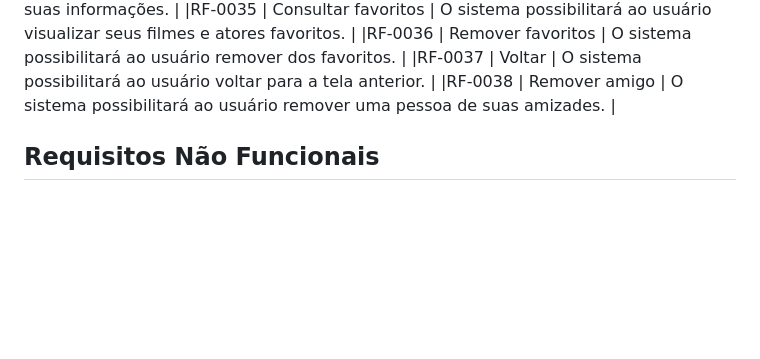
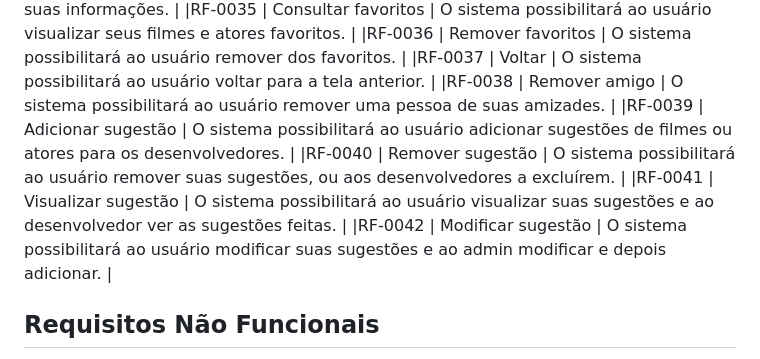
Before and after one commit to Corso330Z/Fabrica-de-Software, a Markdown page: projeto.md, the part around the change. GitHub-like rendering; blank space fills up the shorter version.

```diff
--- a/projeto.md
+++ b/projeto.md
@@ -120,6 +120,10 @@ A tabela a seguir contém a relação dos Requisitos Funcionais elicitados, com
 |RF-0036 | Remover favoritos | O sistema possibilitará ao usuário remover dos favoritos. |
 |RF-0037 | Voltar | O sistema possibilitará ao usuário voltar para a tela anterior. |
 |RF-0038 | Remover amigo | O sistema possibilitará ao usuário remover uma pessoa de suas amizades. |
+|RF-0039 | Adicionar sugestão | O sistema possibilitará ao usuário adicionar sugestões de filmes ou atores para os desenvolvedores. |
+|RF-0040 | Remover sugestão |  O sistema possibilitará ao usuário remover suas sugestões, ou aos desenvolvedores a excluírem. |
+|RF-0041 | Visualizar sugestão | O sistema possibilitará ao usuário visualizar suas sugestões e ao desenvolvedor ver as sugestões feitas. |
+|RF-0042 | Modificar sugestão | O sistema possibilitará ao usuário modificar suas sugestões e ao admin modificar e depois adicionar. |
 
 
 ## Requisitos Não Funcionais
```
